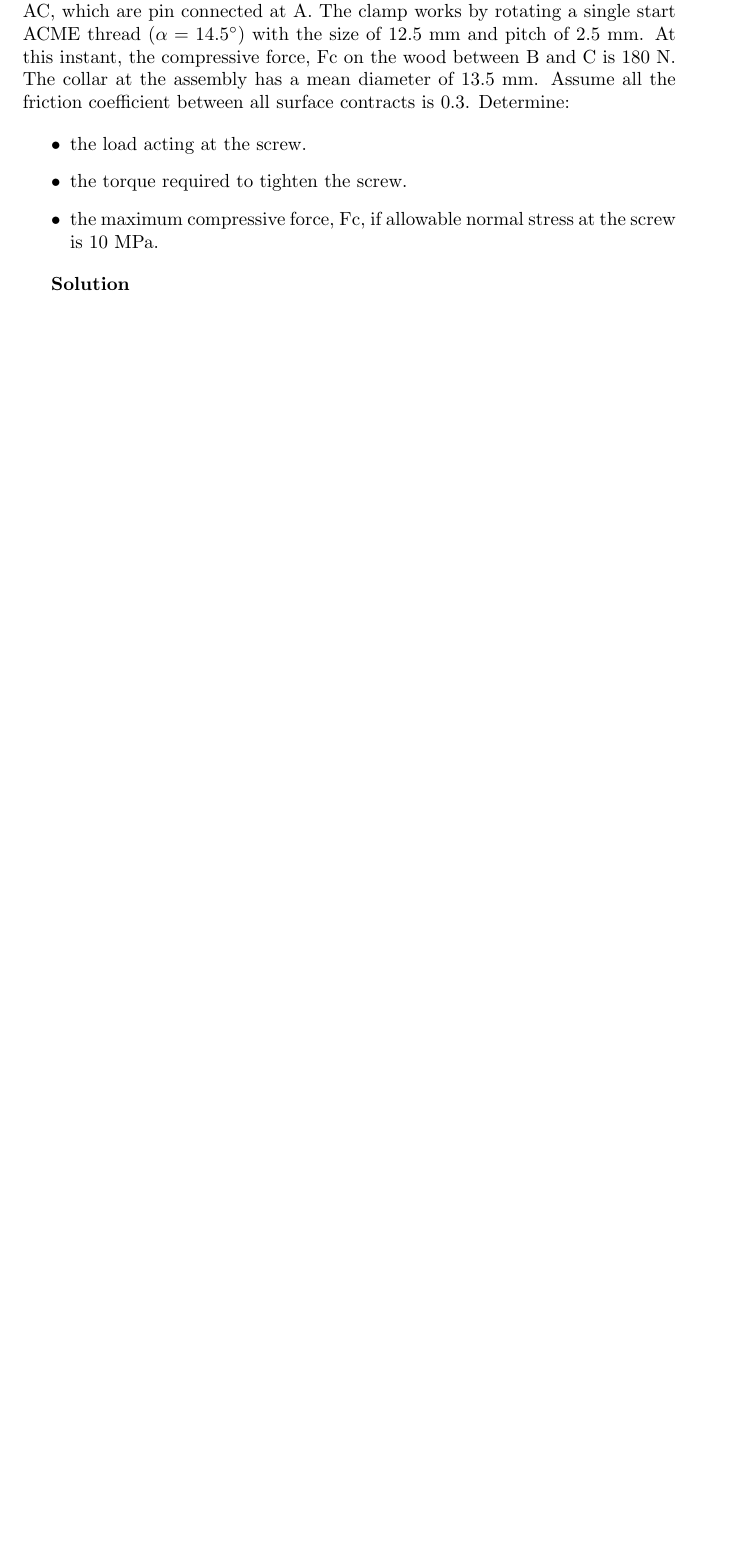
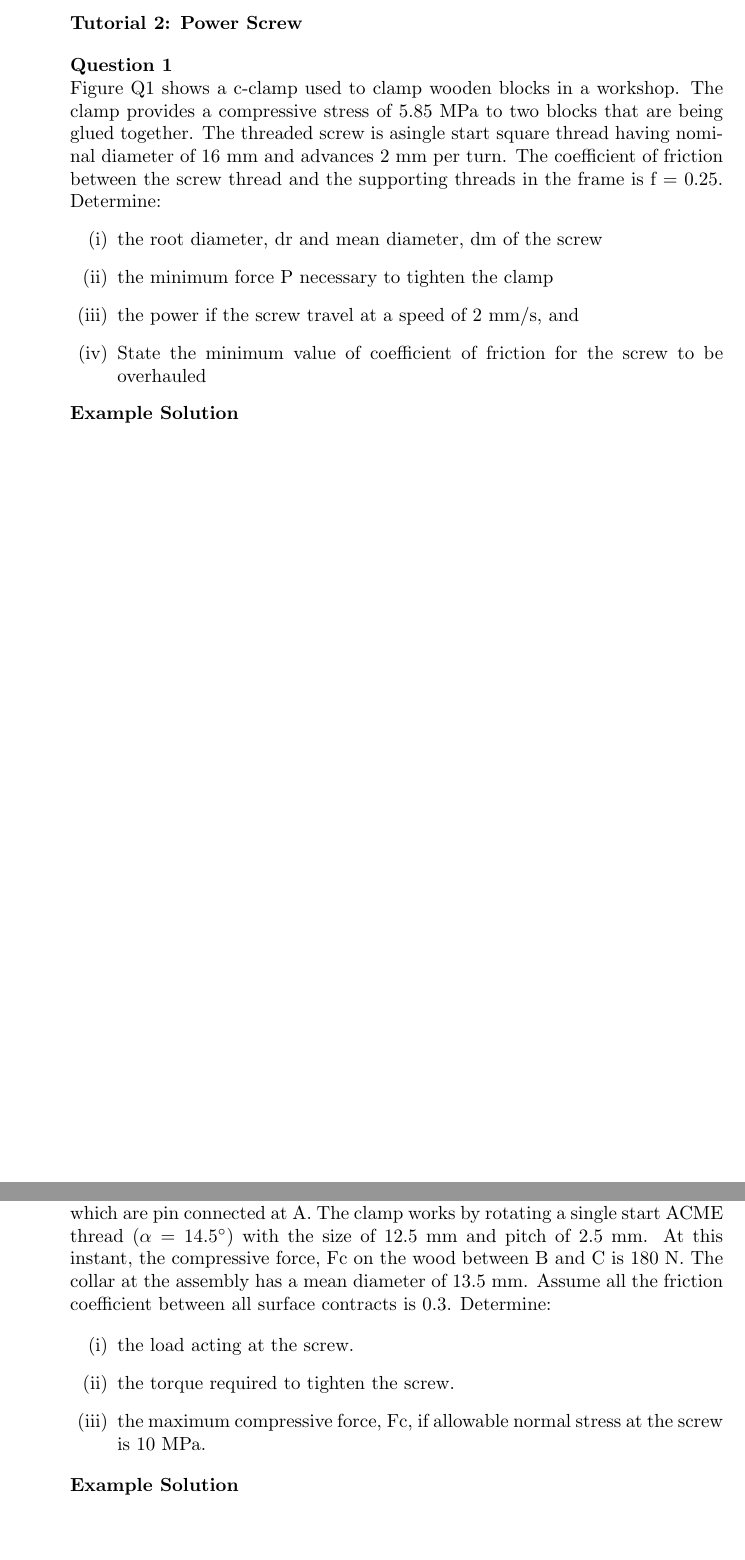
Before and after one commit to mechanical-design/tutorials, a LaTeX document (2-Power screw.tex): part of the page before the commit and two parts of pages 1 and 2 of 2 after it, the two joined at a grey line, cut at the place of the change, the shorter picture padded with empty space. Compiled offline with pdfLaTeX.

Commit message:
259802 enum

```diff
--- a/2-Power screw.tex
+++ b/2-Power screw.tex
@@ -3,20 +5,39 @@
 
 \begin{document}
 
+\textbf{Tutorial 2: Power Screw}
+\vspace{10pt}
+
+\textbf{Question 1}
+
+Figure Q1 shows a c-clamp used to clamp wooden blocks in a workshop. The clamp provides a compressive stress of 5.85 MPa to two blocks that are being glued together. The threaded screw is asingle start square thread having nominal diameter of 16 mm and advances 2 mm per turn. The coefficient of friction between the screw thread and the supporting threads in the frame is f = 0.25.
+Determine:
+\begin{enumerate}[label=(\roman*)]
+    \item the root diameter, dr and mean diameter, dm of the screw
+    \item the minimum force P necessary to tighten the clamp
+    \item the power if the screw travel at a speed of 2 mm/s, and
+    \item State the minimum value of coefficient of friction for the screw to be overhauled
+\end{enumerate}
+
+\textbf{Example Solution}
+
+
+
+\newpage
 \textbf{Q2}
 
 The clamp assembly as shown in Figure Q2 consists of member AB and AC, which are pin connected at A. The clamp works by rotating a single start ACME thread $(\alpha=14.5^{\circ})$ with the size of 12.5 mm and pitch of 2.5 mm. At this instant, the compressive force, Fc on the wood between B and C is 180 N. The collar at the assembly has a mean diameter of 13.5 mm. Assume all the friction coefficient between all surface contracts is 0.3. Determine:
 
-\begin{itemize}
+\begin{enumerate}[label=(\roman*)]
     \item the load acting at the screw.
 
     \item the torque required to tighten the screw.
 
     \item the maximum compressive force, Fc, if allowable normal stress at the screw is 10 MPa.
-\end{itemize}
+\end{enumerate}
 
 
-\textbf{Solution}
+\textbf{Example Solution}
 
 
 \end{document}
```
Also changed, not shown: 2-Power screw.pdf, 2-Power screw.tex (4 more changed lines).
